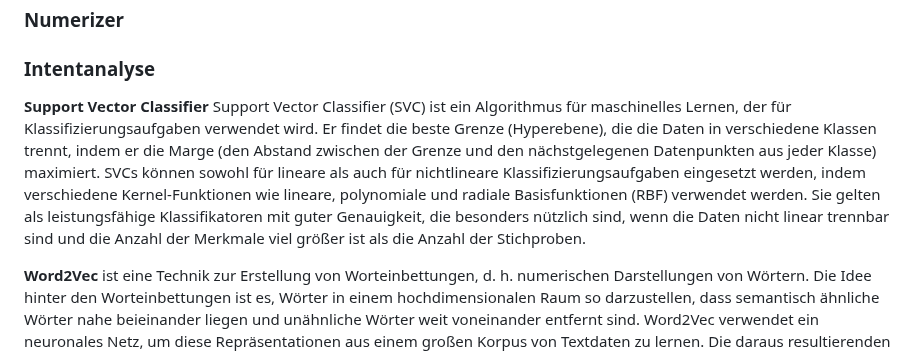
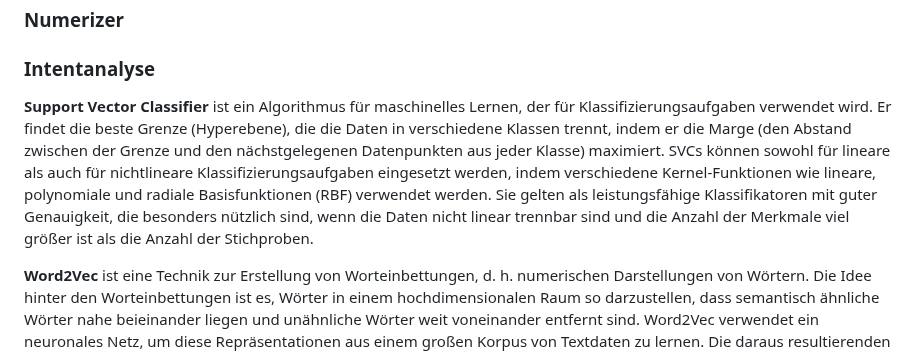
Before and after one commit to bnnlukas/NLP-Projekt, a Markdown page: README.md, the part around the change. GitHub-like rendering.

```diff
--- a/README.md
+++ b/README.md
@@ -16,8 +16,7 @@ Für die Sportart Fußball soll ein User die Möglichkeit haben etwaige Sieger,
 ### Numerizer
 ### Intentanalyse
 
-**Support Vector Classifier**
-Support Vector Classifier (SVC) ist ein Algorithmus für maschinelles Lernen, der für Klassifizierungsaufgaben verwendet wird. Er findet die beste Grenze (Hyperebene), die die Daten in verschiedene Klassen trennt, indem er die Marge (den Abstand zwischen der Grenze und den nächstgelegenen Datenpunkten aus jeder Klasse) maximiert. SVCs können sowohl für lineare als auch für nichtlineare Klassifizierungsaufgaben eingesetzt werden, indem verschiedene Kernel-Funktionen wie lineare, polynomiale und radiale Basisfunktionen (RBF) verwendet werden. Sie gelten als leistungsfähige Klassifikatoren mit guter Genauigkeit, die besonders nützlich sind, wenn die Daten nicht linear trennbar sind und die Anzahl der Merkmale viel größer ist als die Anzahl der Stichproben.
+**Support Vector Classifier** ist ein Algorithmus für maschinelles Lernen, der für Klassifizierungsaufgaben verwendet wird. Er findet die beste Grenze (Hyperebene), die die Daten in verschiedene Klassen trennt, indem er die Marge (den Abstand zwischen der Grenze und den nächstgelegenen Datenpunkten aus jeder Klasse) maximiert. SVCs können sowohl für lineare als auch für nichtlineare Klassifizierungsaufgaben eingesetzt werden, indem verschiedene Kernel-Funktionen wie lineare, polynomiale und radiale Basisfunktionen (RBF) verwendet werden. Sie gelten als leistungsfähige Klassifikatoren mit guter Genauigkeit, die besonders nützlich sind, wenn die Daten nicht linear trennbar sind und die Anzahl der Merkmale viel größer ist als die Anzahl der Stichproben.
 
 **Word2Vec** ist eine Technik zur Erstellung von Worteinbettungen, d. h. numerischen Darstellungen von Wörtern. Die Idee hinter den Worteinbettungen ist es, Wörter in einem hochdimensionalen Raum so darzustellen, dass semantisch ähnliche Wörter nahe beieinander liegen und unähnliche Wörter weit voneinander entfernt sind. Word2Vec verwendet ein neuronales Netz, um diese Repräsentationen aus einem großen Korpus von Textdaten zu lernen. Die daraus resultierenden Worteinbettungen können für eine Vielzahl von Aufgaben der Verarbeitung natürlicher Sprache verwendet werden, z. B. für die Textklassifizierung, die Stimmungsanalyse und die Sprachübersetzung.
 
```
